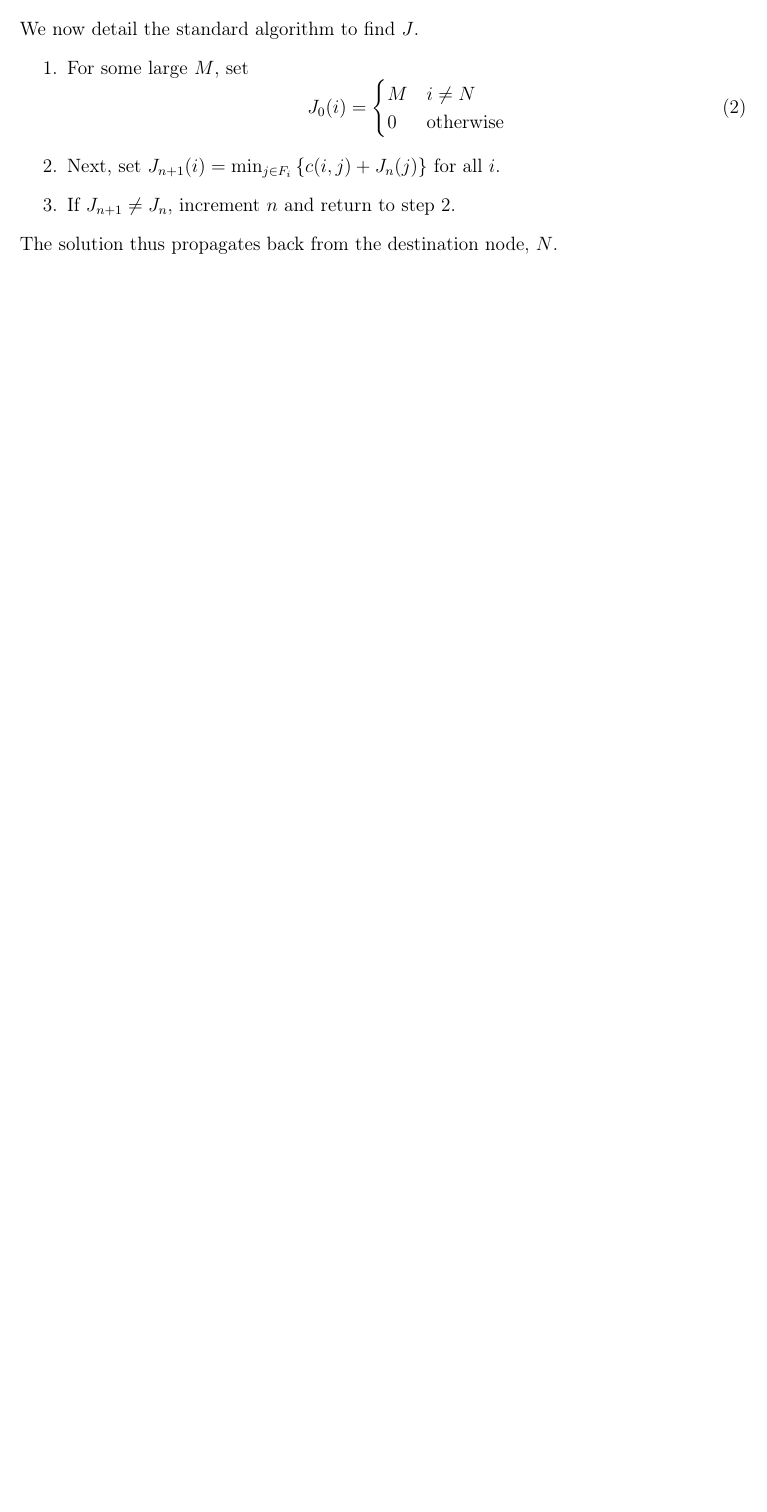
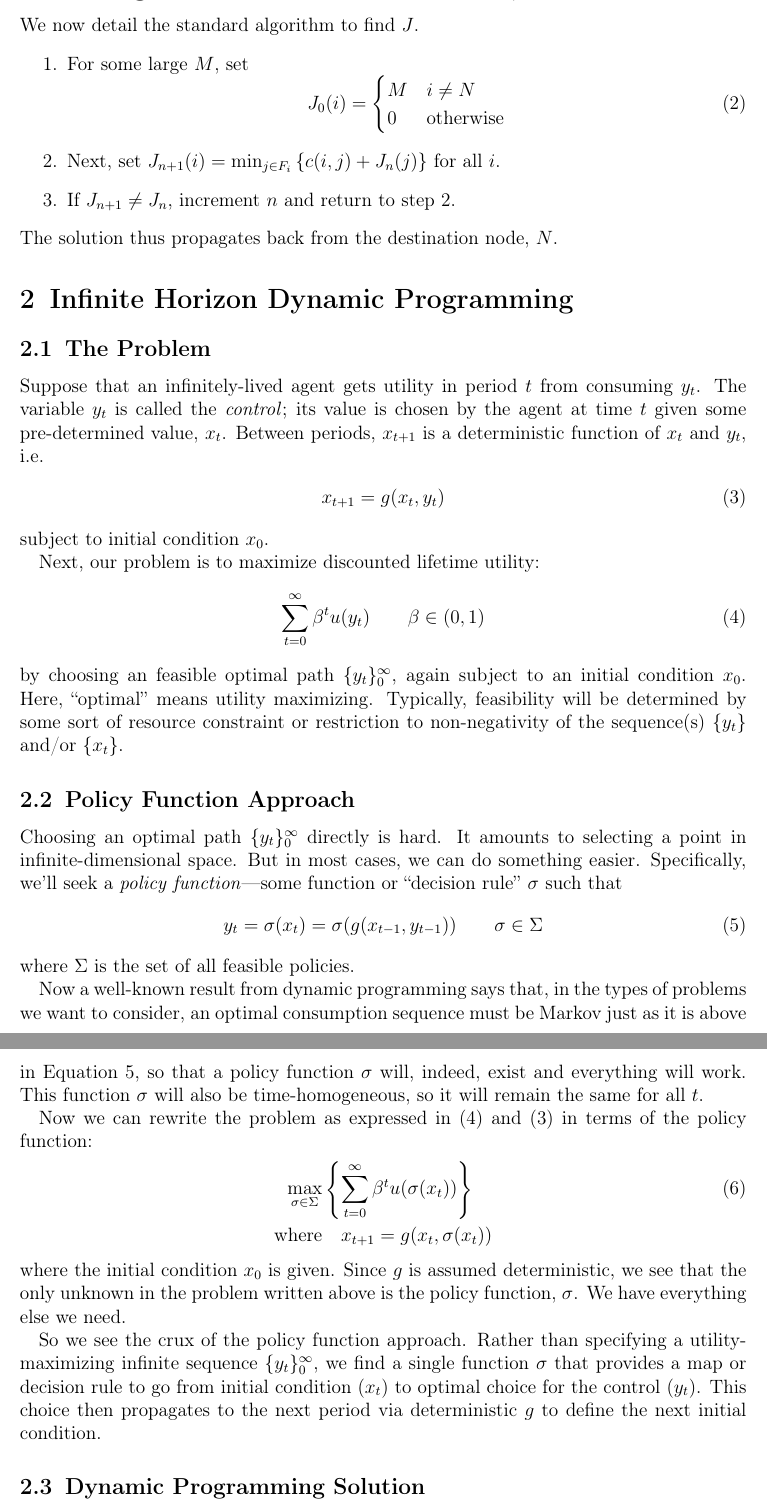
Before and after one commit to MattCocci/Notes, a LaTeX document (StatEconFinance/BellmanEquation/BellmanEquation.tex): part of page 2 of 2 before the commit and two parts of pages 2 and 3 of 3 after it, the two joined at a grey line, cut so that both start at the same text, the shorter picture padded with empty space. Compiled offline with pdfLaTeX.

Commit message:
Updates to Bellman Equation

```diff
--- a/StatEconFinance/BellmanEquation/BellmanEquation.tex
+++ b/StatEconFinance/BellmanEquation/BellmanEquation.tex
@@ -91,7 +91,7 @@ In words, this equation says
 The best solution to our problem must, therefore, satisfy Equation
 \ref{bellman}.
 
-\section{Solving for $J$}
+\subsection{Solving for the Minimum Cost Function, $J$}
 
 We now detail the standard algorithm to find $J$.
 \begin{enumerate}
@@ -110,3 +110,78 @@ We now detail the standard algorithm to find $J$.
 
 \end{enumerate}
 The solution thus propagates back from the destination node, $N$.
+
+
+\section{Infinite Horizon Dynamic Programming}
+
+\subsection{The Problem}
+
+Suppose that an infinitely-lived agent gets utility in period
+$t$ from consuming $y_t$. The variable $y_t$ is called the
+\emph{control}; its value is chosen by the agent at time $t$
+given some pre-determined value, $x_t$. Between periods,
+$x_{t+1}$ is a deterministic function of $x_t$ and $y_t$, i.e.
+\begin{align}
+  \label{xevol}
+  x_{t+1} = g(x_t, y_t)
+\end{align}
+subject to initial condition $x_0$.
+
+Next, our problem is to maximize discounted lifetime utility:
+\begin{align}
+  \label{toughproblem}
+  \sum^\infty_{t=0} \beta^t u(y_t)
+  \qquad \beta\in (0,1)
+\end{align}
+by choosing an feasible optimal path $\{ y_t \}_0^\infty$, again
+subject to an initial condition $x_0$.  Here,
+``optimal'' means utility maximizing. Typically, feasibility
+will be determined by some sort of resource constraint or
+restriction to non-negativity of the sequence(s) $\{ y_t \}$
+and/or $\{x_t\}$.
+
+\subsection{Policy Function Approach}
+
+Choosing an optimal path $\{y_t\}_0^\infty$ directly is hard. It
+amounts to selecting a point in infinite-dimensional space.
+But in most cases, we can do something easier. Specifically,
+we'll seek a \emph{policy function}---some function or
+``decision rule'' $\sigma$ such that
+\begin{align}
+  \label{markov}
+  y_t = \sigma(x_t) = \sigma(g(x_{t-1}, y_{t-1}))
+  \qquad \sigma \in \Sigma
+\end{align}
+where $\Sigma$ is the set of all feasible policies.
+
+Now a well-known result from dynamic programming says that, in
+the types of problems we want to consider, an optimal
+consumption sequence must be Markov just as it is above in
+Equation \ref{markov}, so that a policy function $\sigma$ will,
+indeed, exist and everything will work. This function $\sigma$
+will also be time-homogeneous, so it will remain the same for
+all $t$.
+
+Now we can rewrite the problem as expressed in
+(\ref{toughproblem}) and (\ref{xevol}) in terms of the policy
+function:
+\begin{align}
+  \label{policyapproach}
+  \max_{\sigma \in \Sigma}
+  &\left\{ \sum^\infty_{t=0} \beta^t u(\sigma(x_t)) \right\}\\
+  \text{where} &\quad
+  x_{t+1} = g(x_t, \sigma(x_t)) \notag
+\end{align}
+where the initial condition $x_0$ is given. Since $g$ is
+assumed deterministic, we see that the only unknown in the
+problem written above is the policy function, $\sigma$. We have
+everything else we need.
+
+So we see the crux of the policy function approach. Rather than
+specifying a utility-maximizing infinite sequence
+$\{y_t\}^\infty_0$, we find a single function $\sigma$ that
+provides a map or decision rule to go from initial condition ($x_t$) to optimal choice for the control ($y_t$).
+This choice then propagates to the next period via deterministic
+$g$ to define the next initial condition.
+
+\subsection{Dynamic Programming Solution}
```
Also changed, not shown: StatEconFinance/BellmanEquation/BellmanEquation.tex (50 more changed lines).
